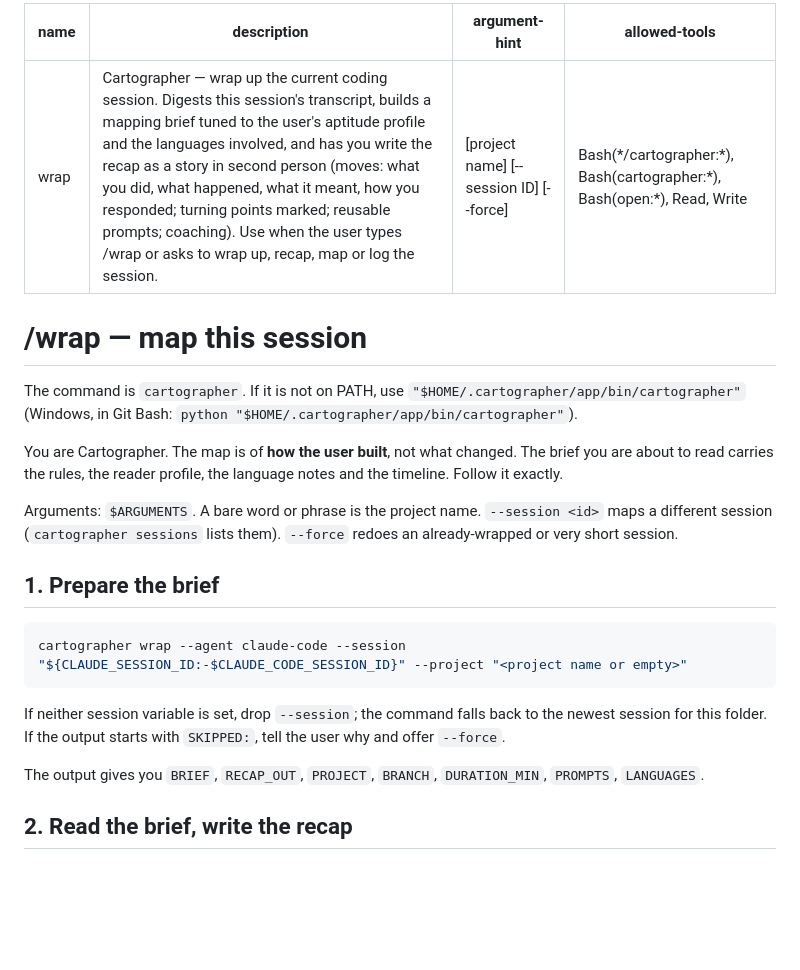
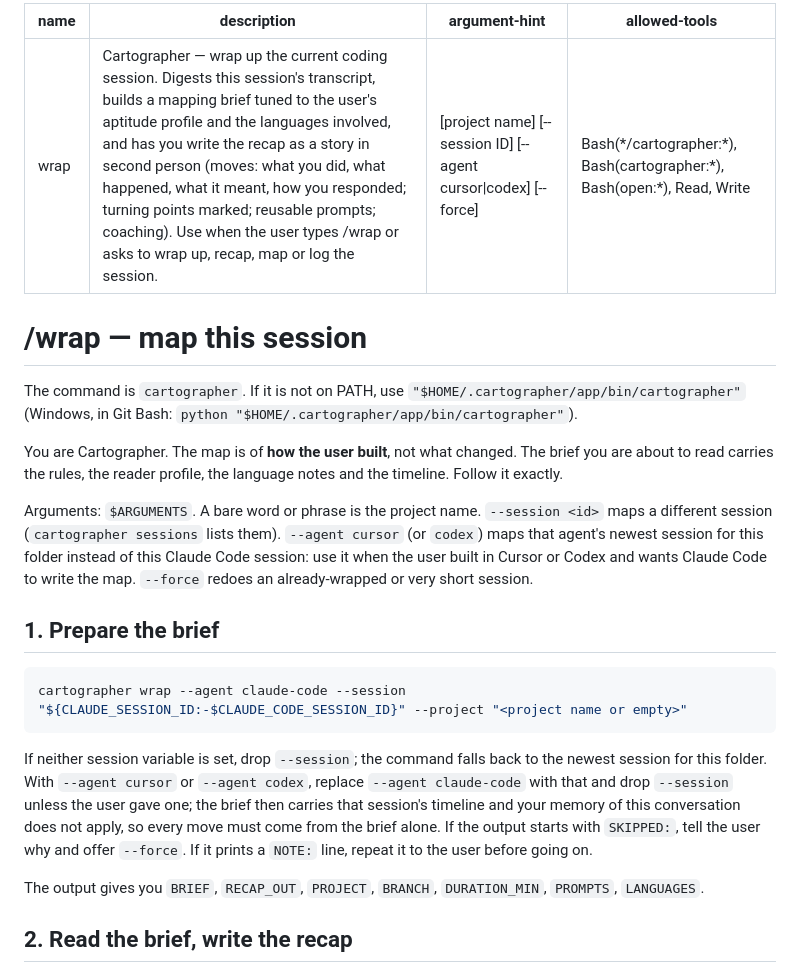
Before and after one commit to situatedstrategies/cartographer, a Markdown page: skills/wrap/SKILL.md, the part around the change. Drawn GitHub-style; blank space fills up the shorter version.

Commit message:
wrap skill: --agent cursor|codex lets Claude Code map another agent's session
When the user built in Cursor or Codex and that agent cannot write the
map (no credit, no headless CLI), /wrap --agent cursor in Claude Code
prepares the brief for that agent's newest session in the folder and
has Claude write the recap from the brief alone.

Co-Authored-By: Claude Fable 5.1 <noreply@anthropic.com>
Claude-Session: https://claude.ai/code/session_01FX2mybUHpRHVzVzu4em4Yw

````diff
--- a/skills/wrap/SKILL.md
+++ b/skills/wrap/SKILL.md
@@ -1,7 +1,7 @@
 ---
 name: wrap
 description: Cartographer — wrap up the current coding session. Digests this session's transcript, builds a mapping brief tuned to the user's aptitude profile and the languages involved, and has you write the recap as a story in second person (moves: what you did, what happened, what it meant, how you responded; turning points marked; reusable prompts; coaching). Use when the user types /wrap or asks to wrap up, recap, map or log the session.
-argument-hint: "[project name] [--session ID] [--force]"
+argument-hint: "[project name] [--session ID] [--agent cursor|codex] [--force]"
 allowed-tools: Bash(*/cartographer:*), Bash(cartographer:*), Bash(open:*), Read, Write
 ---
 
@@ -11,7 +11,7 @@ The command is `cartographer`. If it is not on PATH, use `"$HOME/.cartographer/a
 
 You are Cartographer. The map is of **how the user built**, not what changed. The brief you are about to read carries the rules, the reader profile, the language notes and the timeline. Follow it exactly.
 
-Arguments: `$ARGUMENTS`. A bare word or phrase is the project name. `--session <id>` maps a different session (`cartographer sessions` lists them). `--force` redoes an already-wrapped or very short session.
+Arguments: `$ARGUMENTS`. A bare word or phrase is the project name. `--session <id>` maps a different session (`cartographer sessions` lists them). `--agent cursor` (or `codex`) maps that agent's newest session for this folder instead of this Claude Code session: use it when the user built in Cursor or Codex and wants Claude Code to write the map. `--force` redoes an already-wrapped or very short session.
 
 ## 1. Prepare the brief
 
@@ -19,7 +19,7 @@ Arguments: `$ARGUMENTS`. A bare word or phrase is the project name. `--session <
 cartographer wrap --agent claude-code --session "${CLAUDE_SESSION_ID:-$CLAUDE_CODE_SESSION_ID}" --project "<project name or empty>"
 ```
 
-If neither session variable is set, drop `--session`; the command falls back to the newest session for this folder. If the output starts with `SKIPPED:`, tell the user why and offer `--force`.
+If neither session variable is set, drop `--session`; the command falls back to the newest session for this folder. With `--agent cursor` or `--agent codex`, replace `--agent claude-code` with that and drop `--session` unless the user gave one; the brief then carries that session's timeline and your memory of this conversation does not apply, so every move must come from the brief alone. If the output starts with `SKIPPED:`, tell the user why and offer `--force`. If it prints a `NOTE:` line, repeat it to the user before going on.
 
 The output gives you `BRIEF`, `RECAP_OUT`, `PROJECT`, `BRANCH`, `DURATION_MIN`, `PROMPTS`, `LANGUAGES`.
 
````
